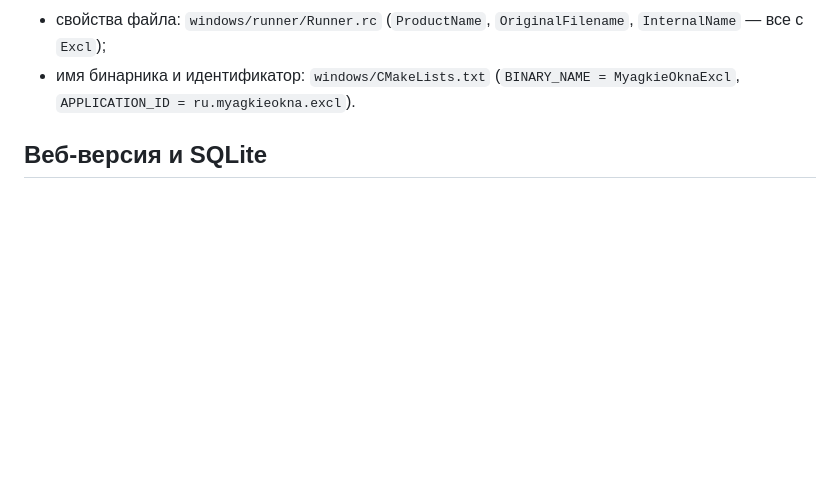
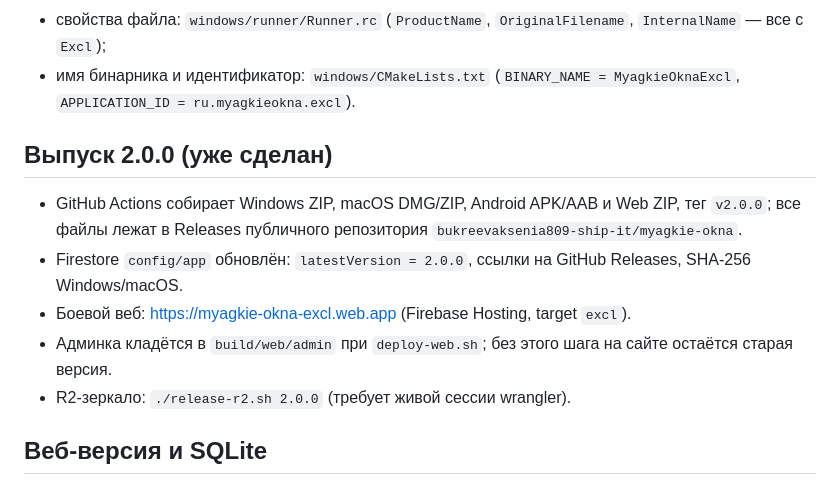
Before and after one commit to bukreevaksenia809-ship-it/myagkie-okna, a Markdown page: BUILD.md, the part around the change. Drawn GitHub-style; blank space fills up the shorter version.

```diff
--- a/BUILD.md
+++ b/BUILD.md
@@ -94,6 +94,18 @@ flutter build windows --release
   (`ProductName`, `OriginalFilename`, `InternalName` — все с `Excl`);
 - имя бинарника и идентификатор: `windows/CMakeLists.txt`
   (`BINARY_NAME = MyagkieOknaExcl`, `APPLICATION_ID = ru.myagkieokna.excl`).
+
+## Выпуск 2.0.0 (уже сделан)
+
+- GitHub Actions собирает Windows ZIP, macOS DMG/ZIP, Android APK/AAB и Web ZIP,
+  тег `v2.0.0`; все файлы лежат в Releases публичного репозитория
+  `bukreevaksenia809-ship-it/myagkie-okna`.
+- Firestore `config/app` обновлён: `latestVersion = 2.0.0`, ссылки на GitHub
+  Releases, SHA-256 Windows/macOS.
+- Боевой веб: https://myagkie-okna-excl.web.app (Firebase Hosting, target `excl`).
+- Админка кладётся в `build/web/admin` при `deploy-web.sh`; без этого шага на
+  сайте остаётся старая версия.
+- R2-зеркало: `./release-r2.sh 2.0.0` (требует живой сессии wrangler).
 
 ## Веб-версия и SQLite
 
```
Also changed, not shown: README.md (+20 -0 lines).
